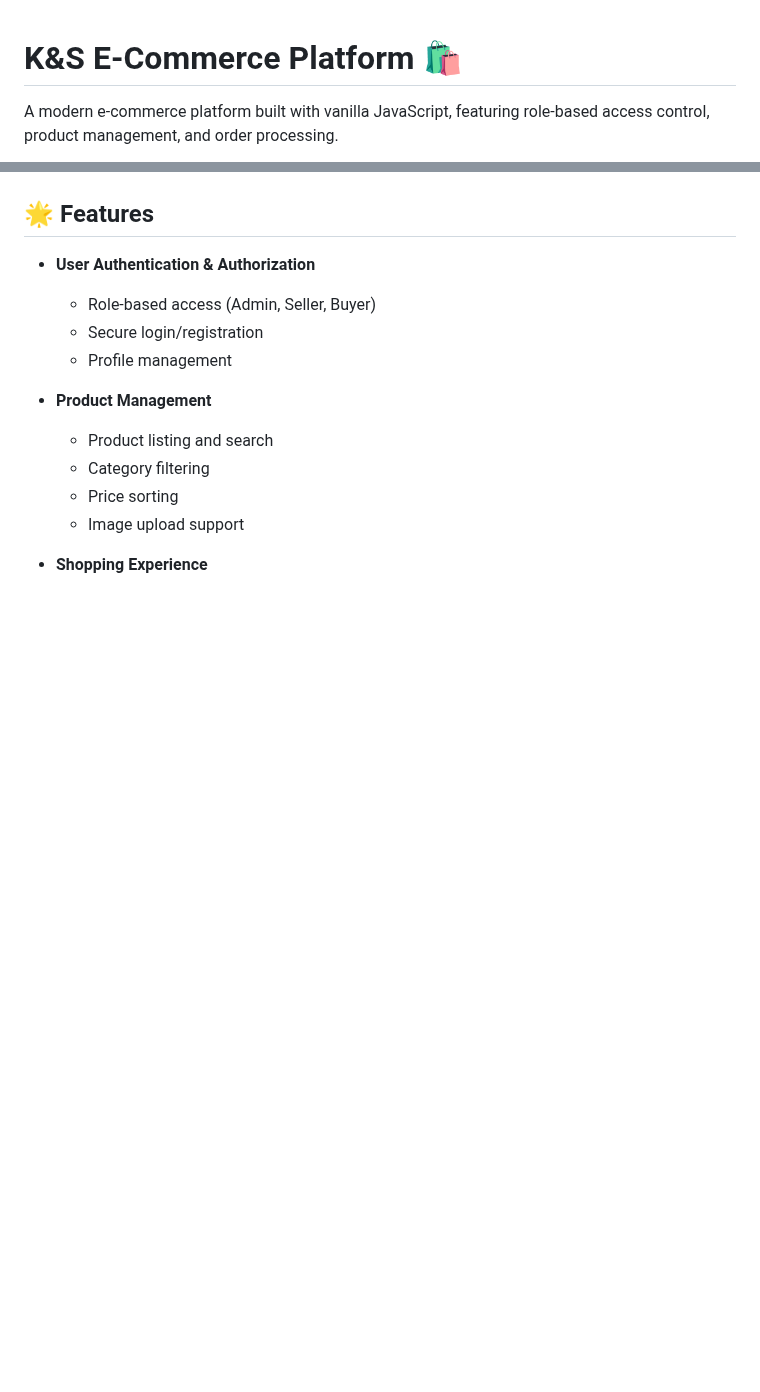
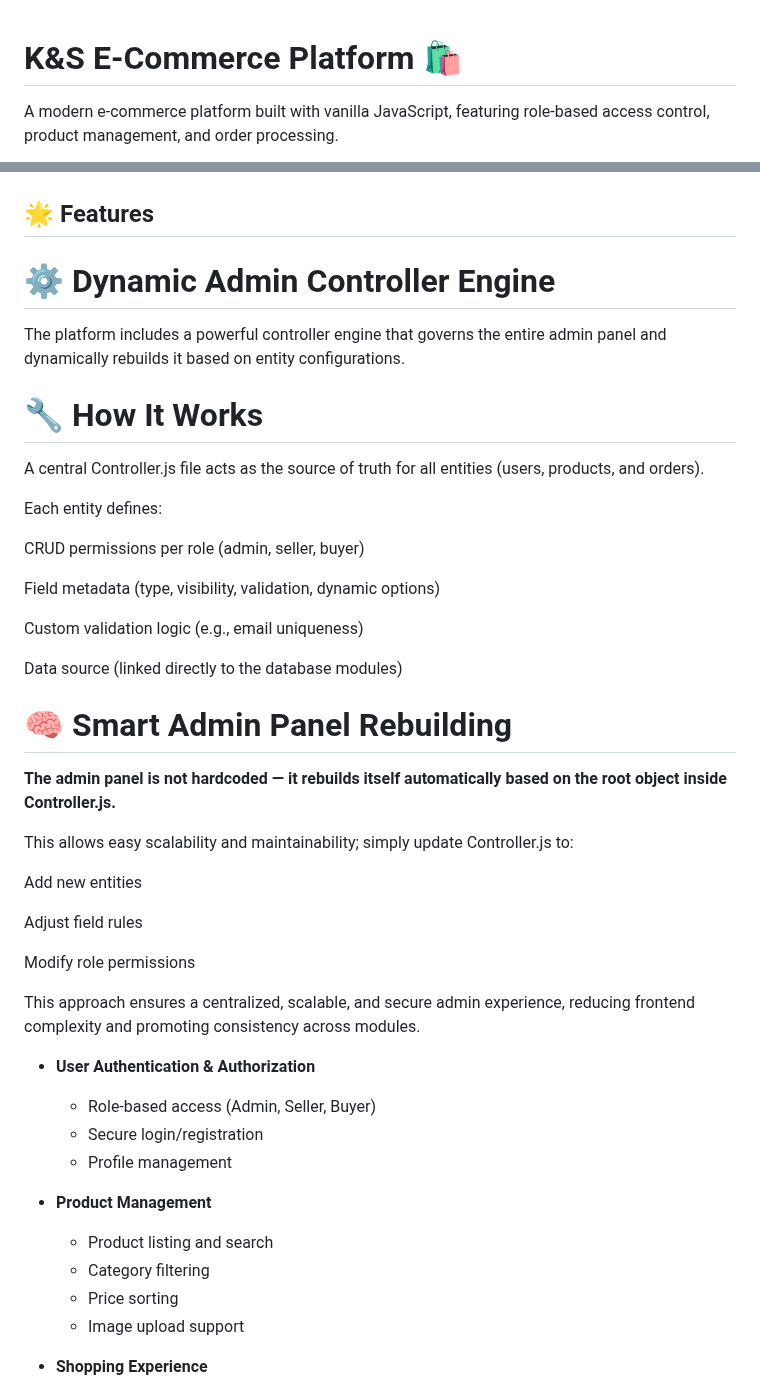
Before and after one commit to StevenTharwat/ECOM, a Markdown page: README.md, 2 parts joined by grey strips. Drawn GitHub-style; blank space fills up the shorter version.

```diff
--- a/README.md
+++ b/README.md
@@ -1,17 +1,3 @@
-<!-- # Ecom
-
-**running json-server**
-
-1. download node.js
-2. open the project then the db folder
-3. open json server `npx json-server --watch db.json`
-
-**running server.js**
-
-1. d
-2. open the server folder then copy link of server.js
-3. open cmd and cd to server.js
-4. node server.js -->
 # K&S E-Commerce Platform 🛍️
 
 A modern e-commerce platform built with vanilla JavaScript, featuring role-based access control, product management, and order processing.
@@ -19,6 +5,35 @@ A modern e-commerce platform built with vanilla JavaScript, featuring role-based
 ![Homepage](https://github.com/StevenTharwat/ECOM/blob/main/ScreenShots/1.png)
 
 ## 🌟 Features
+
+# ⚙️ Dynamic Admin Controller Engine
+The platform includes a powerful controller engine that governs the entire admin panel and dynamically rebuilds it based on entity configurations.
+
+# 🔧 How It Works
+A central Controller.js file acts as the source of truth for all entities (users, products, and orders).
+
+Each entity defines:
+
+CRUD permissions per role (admin, seller, buyer)
+
+Field metadata (type, visibility, validation, dynamic options)
+
+Custom validation logic (e.g., email uniqueness)
+
+Data source (linked directly to the database modules)
+
+# 🧠 Smart Admin Panel Rebuilding
+**The admin panel is not hardcoded — it rebuilds itself automatically based on the root object inside Controller.js.**
+
+This allows easy scalability and maintainability; simply update Controller.js to:
+
+Add new entities
+
+Adjust field rules
+
+Modify role permissions
+
+This approach ensures a centralized, scalable, and secure admin experience, reducing frontend complexity and promoting consistency across modules.
 
 - **User Authentication & Authorization**
   - Role-based access (Admin, Seller, Buyer)
```
